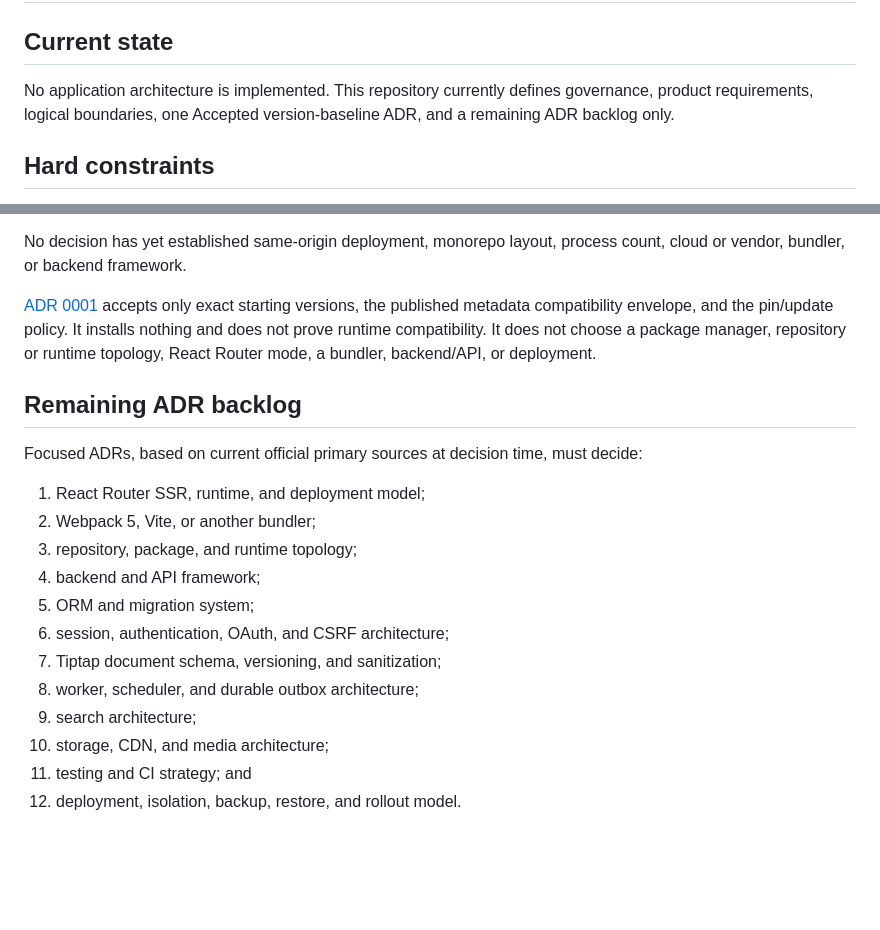
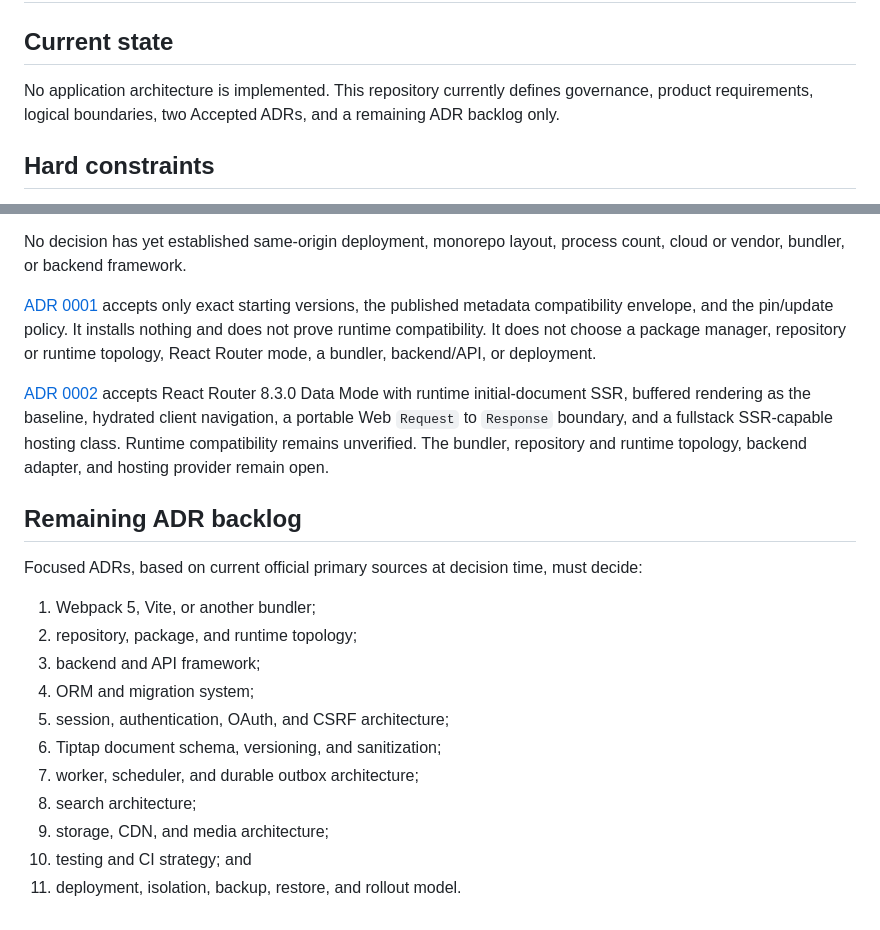
Before and after one commit to kirillwynn/kirillwynn.com, a Markdown page: docs/architecture.md, 2 parts joined by grey strips. GitHub-like rendering; blank space fills up the shorter version.

Commit message:
docs: record React Router runtime model acceptance

```diff
--- a/docs/architecture.md
+++ b/docs/architecture.md
@@ -2,7 +2,7 @@
 
 ## Current state
 
-No application architecture is implemented. This repository currently defines governance, product requirements, logical boundaries, one Accepted version-baseline ADR, and a remaining ADR backlog only.
+No application architecture is implemented. This repository currently defines governance, product requirements, logical boundaries, two Accepted ADRs, and a remaining ADR backlog only.
 
 ## Hard constraints
 
@@ -45,19 +45,20 @@ No decision has yet established same-origin deployment, monorepo layout, process
 
 [ADR 0001](decisions/0001-version-baseline-and-update-policy.md) accepts only exact starting versions, the published metadata compatibility envelope, and the pin/update policy. It installs nothing and does not prove runtime compatibility. It does not choose a package manager, repository or runtime topology, React Router mode, a bundler, backend/API, or deployment.
 
+[ADR 0002](decisions/0002-react-router-ssr-runtime-deployment-model.md) accepts React Router 8.3.0 Data Mode with runtime initial-document SSR, buffered rendering as the baseline, hydrated client navigation, a portable Web `Request` to `Response` boundary, and a fullstack SSR-capable hosting class. Runtime compatibility remains unverified. The bundler, repository and runtime topology, backend adapter, and hosting provider remain open.
+
 ## Remaining ADR backlog
 
 Focused ADRs, based on current official primary sources at decision time, must decide:
 
-1. React Router SSR, runtime, and deployment model;
-2. Webpack 5, Vite, or another bundler;
-3. repository, package, and runtime topology;
-4. backend and API framework;
-5. ORM and migration system;
-6. session, authentication, OAuth, and CSRF architecture;
-7. Tiptap document schema, versioning, and sanitization;
-8. worker, scheduler, and durable outbox architecture;
-9. search architecture;
-10. storage, CDN, and media architecture;
-11. testing and CI strategy; and
-12. deployment, isolation, backup, restore, and rollout model.
+1. Webpack 5, Vite, or another bundler;
+2. repository, package, and runtime topology;
+3. backend and API framework;
+4. ORM and migration system;
+5. session, authentication, OAuth, and CSRF architecture;
+6. Tiptap document schema, versioning, and sanitization;
+7. worker, scheduler, and durable outbox architecture;
+8. search architecture;
+9. storage, CDN, and media architecture;
+10. testing and CI strategy; and
+11. deployment, isolation, backup, restore, and rollout model.
```
Also changed, not shown: docs/decisions/0002-react-router-ssr-runtime-deployment-model.md (+12 -12 lines), docs/roadmap.md (+4 -3 lines).
